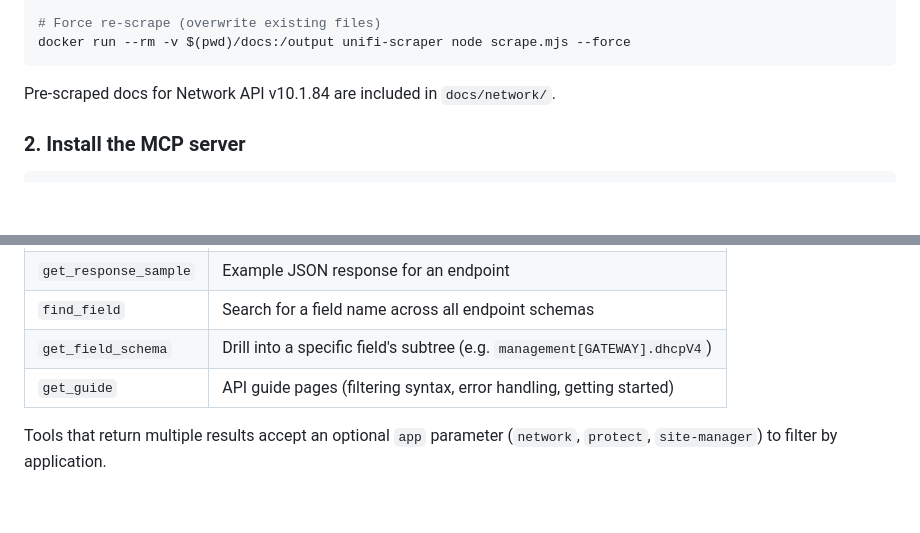
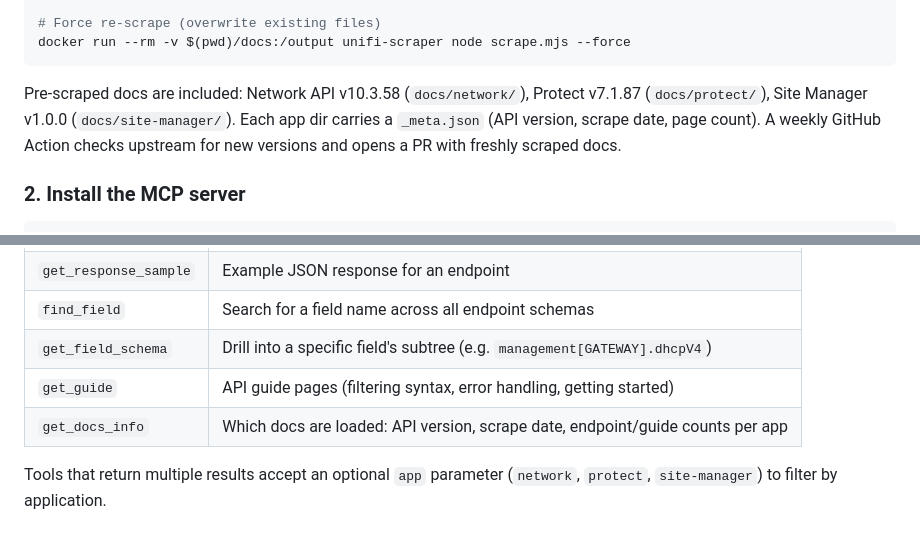
Before and after one commit to KallistoX/mcp-unifi-applications, a Markdown page: README.md, 2 parts joined by grey strips. Drawn GitHub-style; blank space fills up the shorter version.

Commit message:
docs: README - current versions, _meta.json, auto-update workflow, get_docs_info

````diff
--- a/README.md
+++ b/README.md
@@ -57,7 +57,7 @@ docker run --rm -v $(pwd)/docs:/output unifi-scraper node scrape.mjs createnetwo
 docker run --rm -v $(pwd)/docs:/output unifi-scraper node scrape.mjs --force
 ```
 
-Pre-scraped docs for Network API v10.1.84 are included in `docs/network/`.
+Pre-scraped docs are included: Network API v10.3.58 (`docs/network/`), Protect v7.1.87 (`docs/protect/`), Site Manager v1.0.0 (`docs/site-manager/`). Each app dir carries a `_meta.json` (API version, scrape date, page count). A weekly GitHub Action checks upstream for new versions and opens a PR with freshly scraped docs.
 
 ### 2. Install the MCP server
 
@@ -119,6 +119,7 @@ All three applications share the same docs SPA structure with version dropdowns,
 | `find_field` | Search for a field name across all endpoint schemas |
 | `get_field_schema` | Drill into a specific field's subtree (e.g. `management[GATEWAY].dhcpV4`) |
 | `get_guide` | API guide pages (filtering syntax, error handling, getting started) |
+| `get_docs_info` | Which docs are loaded: API version, scrape date, endpoint/guide counts per app |
 
 Tools that return multiple results accept an optional `app` parameter (`network`, `protect`, `site-manager`) to filter by application.
 
````
